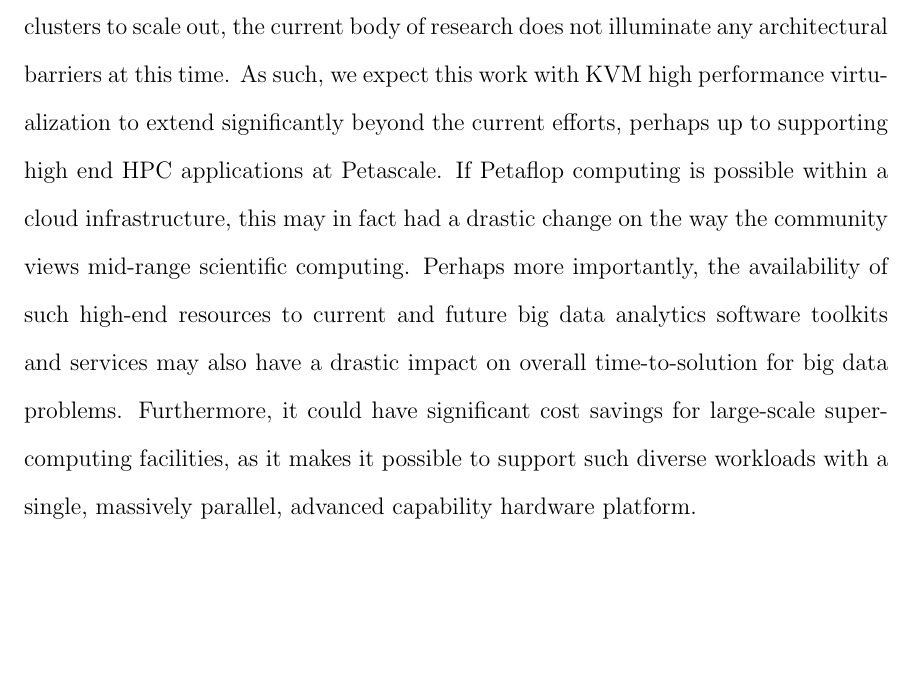
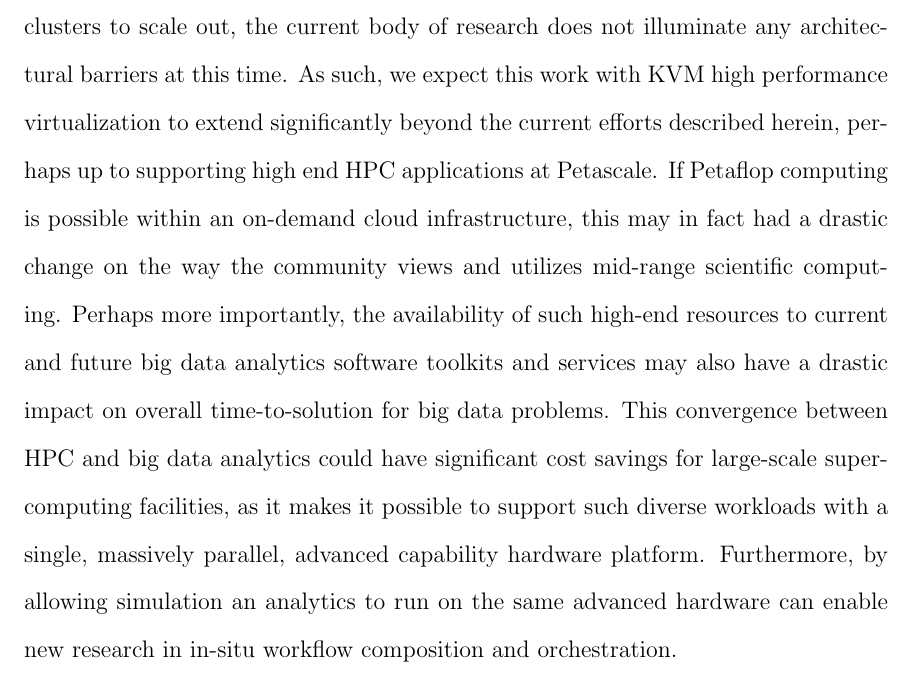
Before and after one commit to ajyounge/ajy-phd-thesis, a LaTeX thesis (phd-thesis/phd-thesis.tex, which reads phd-thesis/conclusion.tex): part of page 193 of 230, cut so that both start at the same text, the shorter picture padded with empty space. Compiled offline with pdfLaTeX.

```diff
--- a/phd-thesis/conclusion.tex
+++ b/phd-thesis/conclusion.tex
@@ -25,7 +25,7 @@
 
 Given the efforts of this dissertation, we must evaluate the original hypothesis; can virtualized infrastructure, leveraging the practices of high performance virtual clusters as defined herein, support mid-tier scientific computing endeavors? In the beginning of Chapter 3, looking at the base case when this research started, the answer was a murky \emph{no}.  When considering the advances made in hypervisors, the ability to leverage accelerators such as Nvidia GPUs in Chapter 4 and 5, the addition of a high performance, low-latency interconnect in Chapter 6, and the advanced tuning and configuration with KVM, answer to the hypothesis changes to an optimistic but skeptical \emph{yes}.  This conjecture is made by evaluating the support for a common and convoluted HPC application set of various molecular dynamics applications and observing virtualization performance overhead under 2\% when compared to native, bare metal configurations.
 
-While more work is needed to evaluate the potential for high performance virtual clusters to scale out, the current body of research does not illuminate any architectural barriers at this time.  As such, we expect this work with KVM high performance virtualization to extend significantly beyond the current efforts, perhaps up to supporting high end HPC applications at Petascale.  If Petaflop computing is possible within a cloud infrastructure, this may in fact had a drastic change on the way the community views mid-range scientific computing. Perhaps more importantly, the availability of such high-end resources to current and future big data analytics software toolkits and services may also have a drastic impact on overall time-to-solution for big data problems. Furthermore, it could have significant cost savings for large-scale supercomputing facilities, as it makes it possible to support such diverse workloads with a single, massively parallel, advanced capability hardware platform.
+While more work is needed to evaluate the potential for high performance virtual clusters to scale out, the current body of research does not illuminate any architectural barriers at this time.  As such, we expect this work with KVM high performance virtualization to extend significantly beyond the current efforts described herein, perhaps up to supporting high end HPC applications at Petascale.  If Petaflop computing is possible within an on-demand cloud infrastructure, this may in fact had a drastic change on the way the community views and utilizes mid-range scientific computing. Perhaps more importantly, the availability of such high-end resources to current and future big data analytics software toolkits and services may also have a drastic impact on overall time-to-solution for big data problems. This convergence between HPC and big data analytics could have significant cost savings for large-scale supercomputing facilities, as it makes it possible to support such diverse workloads with a single, massively parallel, advanced capability hardware platform.  Furthermore, by allowing simulation an analytics to run on the same advanced hardware can enable new research in in-situ workflow composition and orchestration.
 
 
 
```
Also changed, not shown: README.md, 1 other file.
